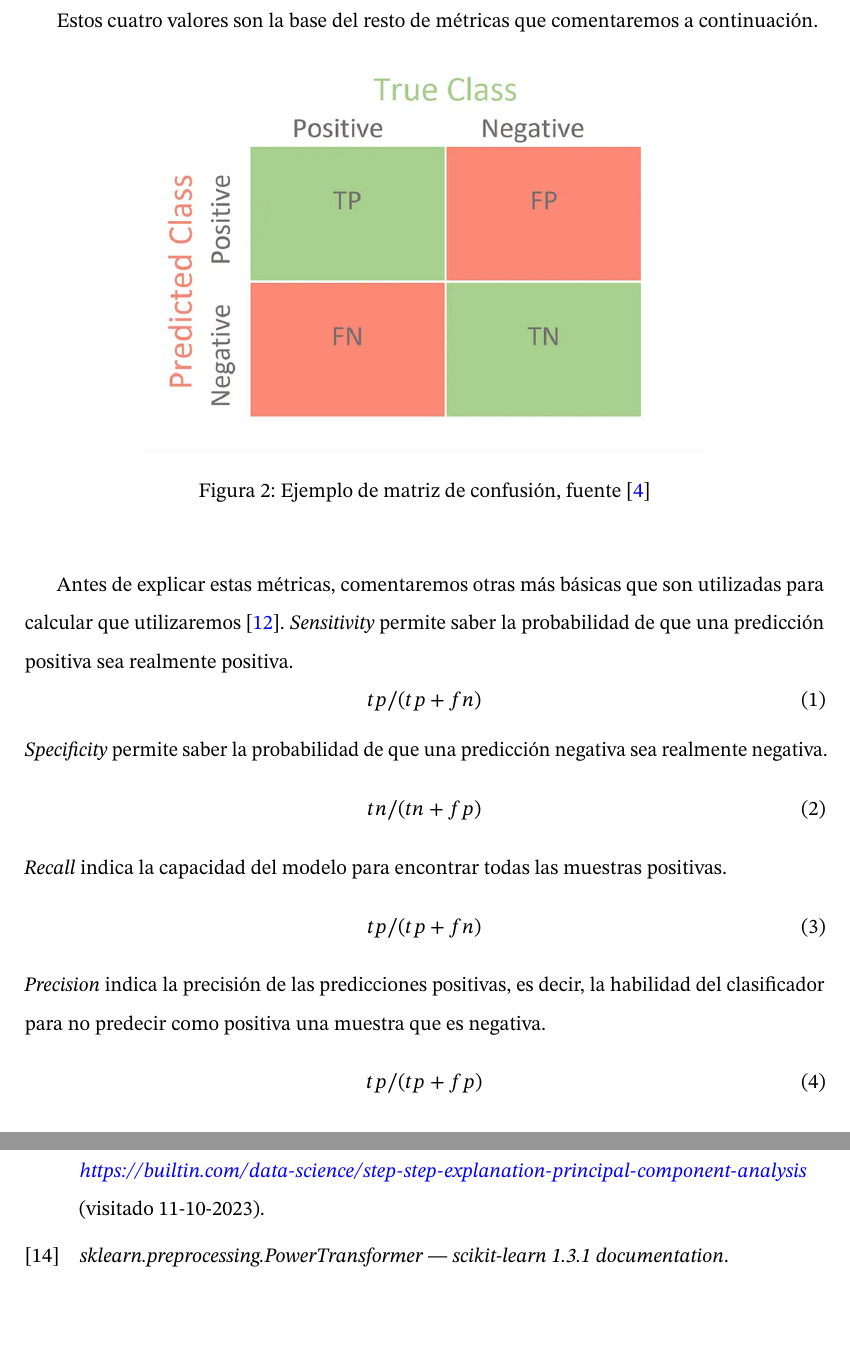
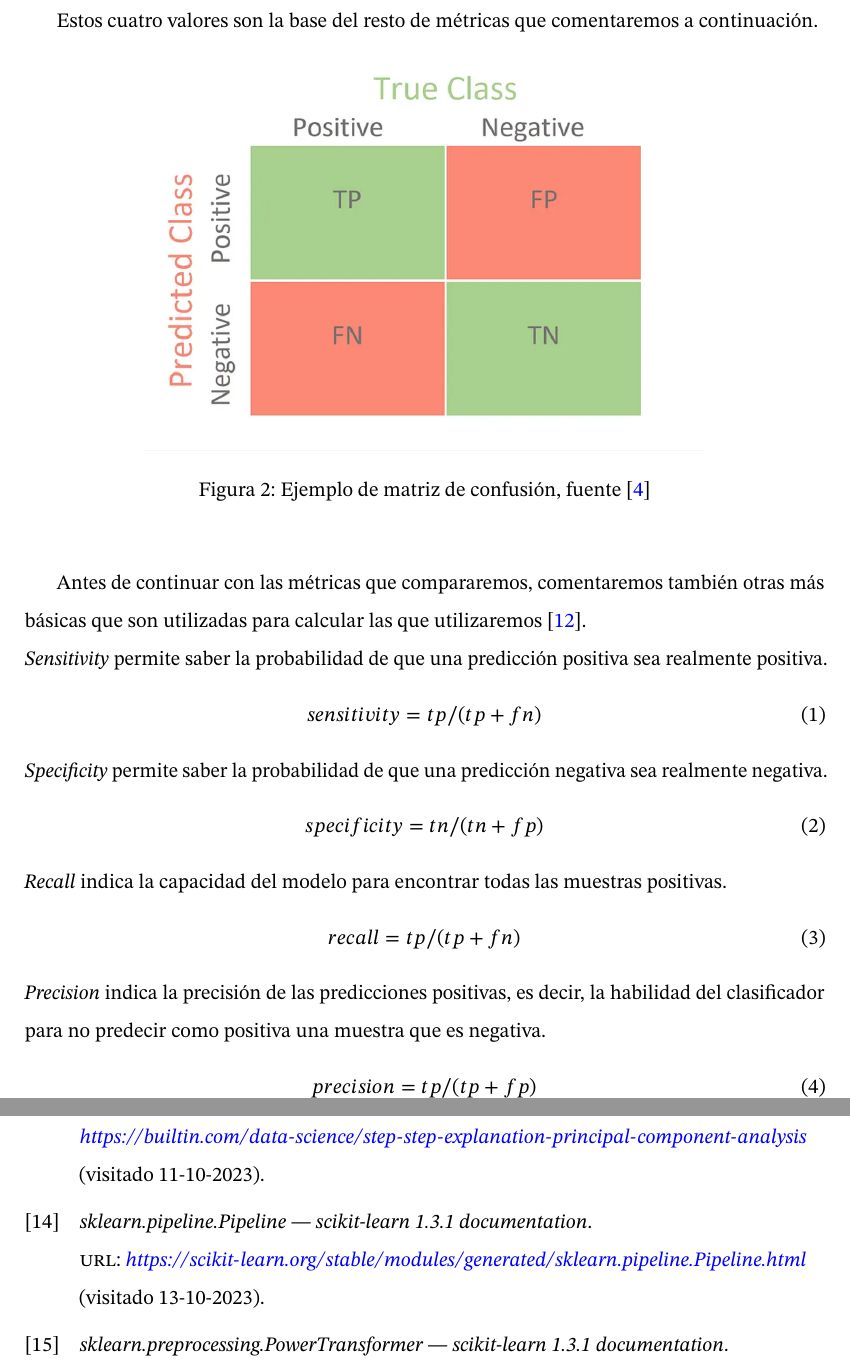
Before and after one commit to spin3l/tfg-document, a LaTeX document (main.tex, which reads sections/3-Marco Teorico.tex): two parts of pages 11 and 30 of 30 before the commit and two parts of pages 11 and 31 of 31 after it, joined at a grey line, cut so that both start at the same text, the shorter picture padded with empty space. Compiled offline with pdfLaTeX.

Commit message:
preprocessing

```diff
--- a/sections/3-Marco Teorico.tex
+++ b/sections/3-Marco Teorico.tex
@@ -73,22 +73,22 @@ Estos cuatro valores son la base del resto de métricas que comentaremos a conti
     \caption{Ejemplo de matriz de confusión, fuente\ \cite{Confusio71:online}}\ \label{fig:confusion-matrix-example}
 \end{figure}
 
-Antes de explicar estas métricas, comentaremos otras más básicas que son utilizadas para calcular que utilizaremos\ \cite{Precisio23:online}.
-\textit{Sensitivity} permite saber la probabilidad de que una predicción positiva sea realmente positiva.
+Antes de continuar con las métricas que compararemos, comentaremos también otras más básicas que son utilizadas para calcular las que utilizaremos\ \cite{Precisio23:online}.
+\\ \textit{Sensitivity} permite saber la probabilidad de que una predicción positiva sea realmente positiva.
     \begin{equation}
-        tp/(tp+fn)
+        sensitivity=tp/(tp+fn)
     \end{equation}
 \textit{Specificity} permite saber la probabilidad de que una predicción negativa sea realmente negativa.
 \begin{equation}
-        tn/(tn+fp)
+        specificity=tn/(tn+fp)
     \end{equation}
 \textit{Recall} indica la capacidad del modelo para encontrar todas las muestras positivas.
     \begin{equation}
-        tp/(tp+fn)
+        recall=tp/(tp+fn)
     \end{equation}
 \textit{Precision} indica la precisión de las predicciones positivas, es decir, la habilidad del clasificador para no predecir como positiva una muestra que es negativa.
     \begin{equation}
-        tp/(tp+fp)
+        precision=tp/(tp+fp)
     \end{equation}
 
 Con estas métricas básicas podemos definir las que realmente compararemos, ya que tienen en cuenta el balanceo del \gls{dataset}:
```
Also changed, not shown: bibliography.bib (+6 -0 lines), sections/4-Diseño-1.tex (+10 -5 lines), sections/3-Marco Teorico.tex (2 more changed lines).
